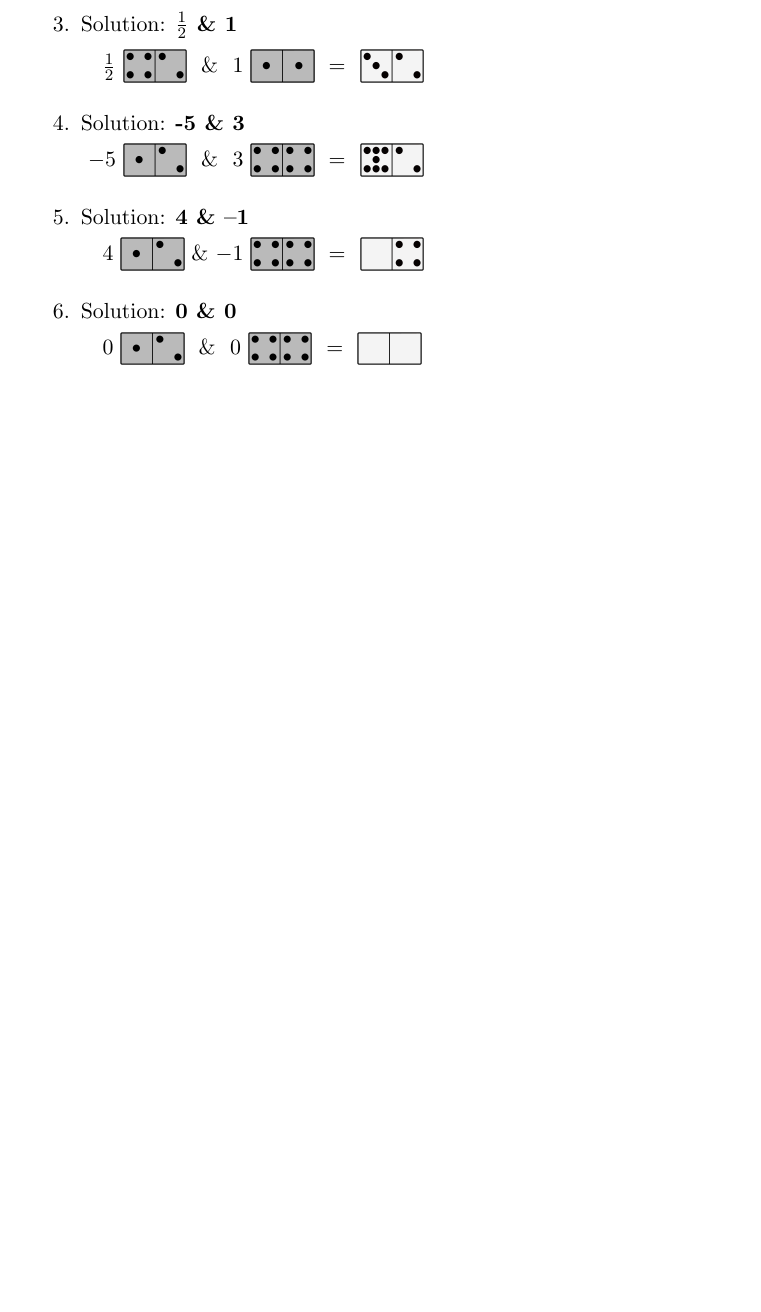
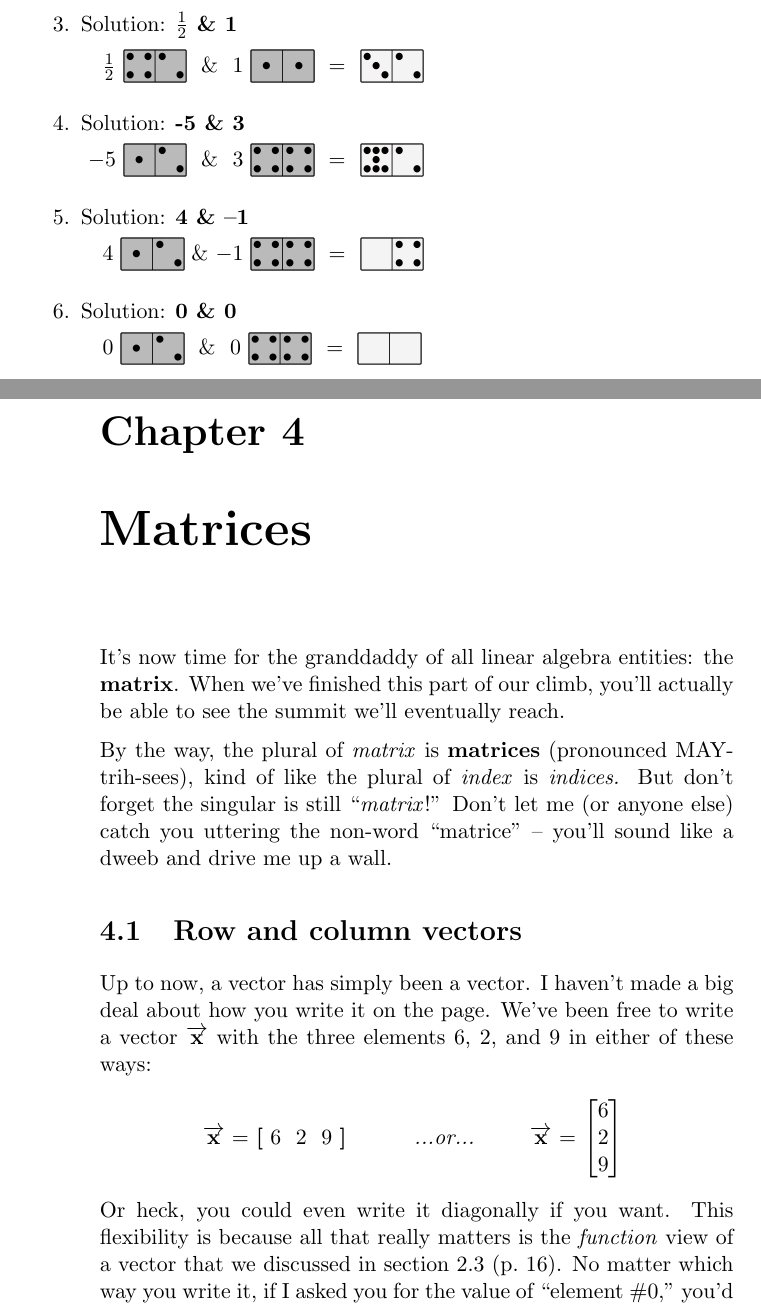
Before and after one commit to divilian/quick-steep-climb, a LaTeX thesis (quick.tex, which reads matrices.tex): part of page 66 of 68 before the commit and two parts of pages 66 and 67 of 70 after it, the two joined at a grey line, cut so that both start at the same text, the shorter picture padded with empty space. Compiled offline with pdfLaTeX.

Commit message:
Begin matrix chapter.

```diff
--- /dev/null
+++ b/matrices.tex
@@ -0,0 +1,38 @@
+
+\chapter{Matrices}
+
+It's now time for the granddaddy of all linear algebra entities: the
+\textbf{matrix}. When we've finished this part of our climb, you'll actually be
+able to see the summit we'll eventually reach.
+
+By the way, the plural of \textit{matrix} is \textbf{matrices} (pronounced
+MAY-trih-sees), kind of like the plural of \textit{index} is \textit{indices.}
+But don't forget the singular is still ``\textit{matrix}!'' Don't let me (or
+anyone else) catch you uttering the non-word ``matrice'' -- you'll sound like a
+dweeb and drive me up a wall.
+
+\section{Row and column vectors}
+\index{vector}
+
+Up to now, a vector has simply been a vector. I haven't made a big deal about
+how you write it on the page. We've been free to write a vector
+$\overrightarrow{\textbf{x}}$ with the three elements 6, 2, and 9 in either of
+these ways:
+
+\vspace{-.15in}
+\begin{center}
+\begin{tabular}{ccc}
+$\overrightarrow{\textbf{x}}$ = \textbf{[}$\ 6\ \ 2\ \ 9\ $\textbf{]} &
+\quad\quad \textit{...or...} \quad\quad &
+$\overrightarrow{\textbf{x}}$ = $\begin{bmatrix} 6 \\ 2 \\ 9 \end{bmatrix}$ \
+\end{tabular}
+\end{center}
+\vspace{-.15in}
+
+\index{function}
+
+Or heck, you could even write it diagonally if you want. This flexibility is
+because all that really matters is the \textit{function} view of a vector that
+we discussed in section~\ref{vectorIsFunction} (p.~\pageref{vectorIsFunction}).
+No matter which way you write it, if I asked you for the value of ``element
+\#0,'' you'd say 6, and if I asked for ``element \#2,'' you'd say 9. The way
```
Also changed, not shown: quick.tex (+1 -0 lines), vectors.tex (+1 -0 lines), matrices.tex (49 more changed lines).
